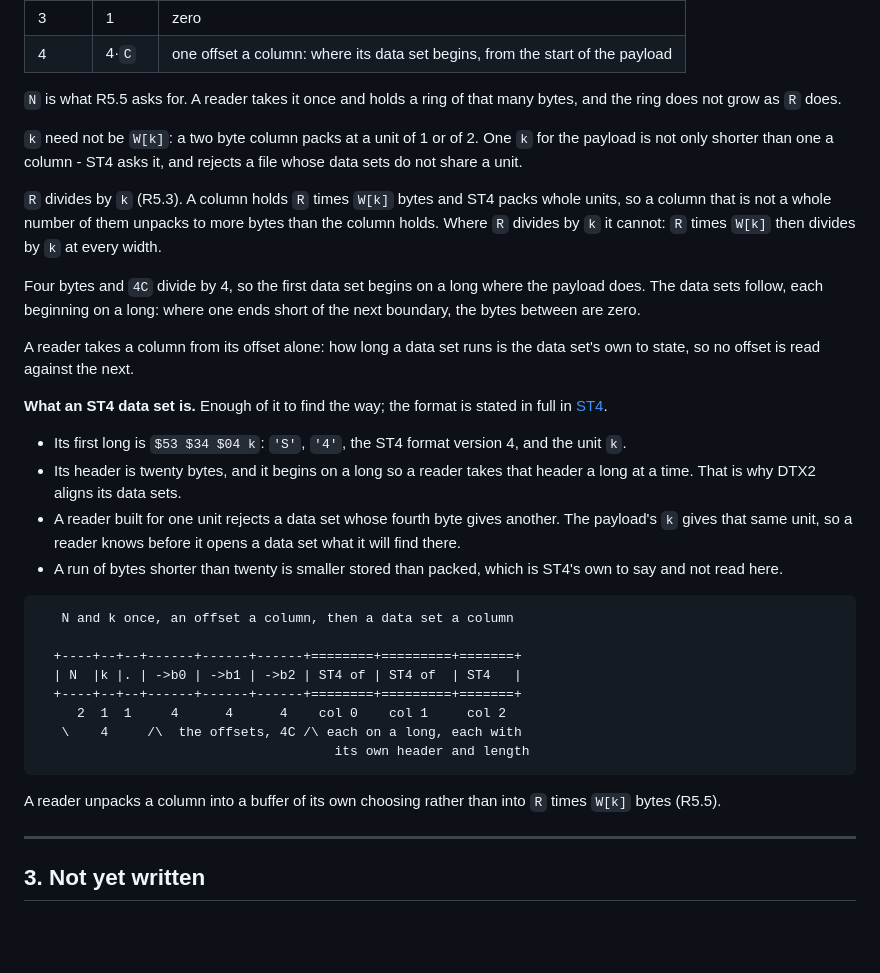
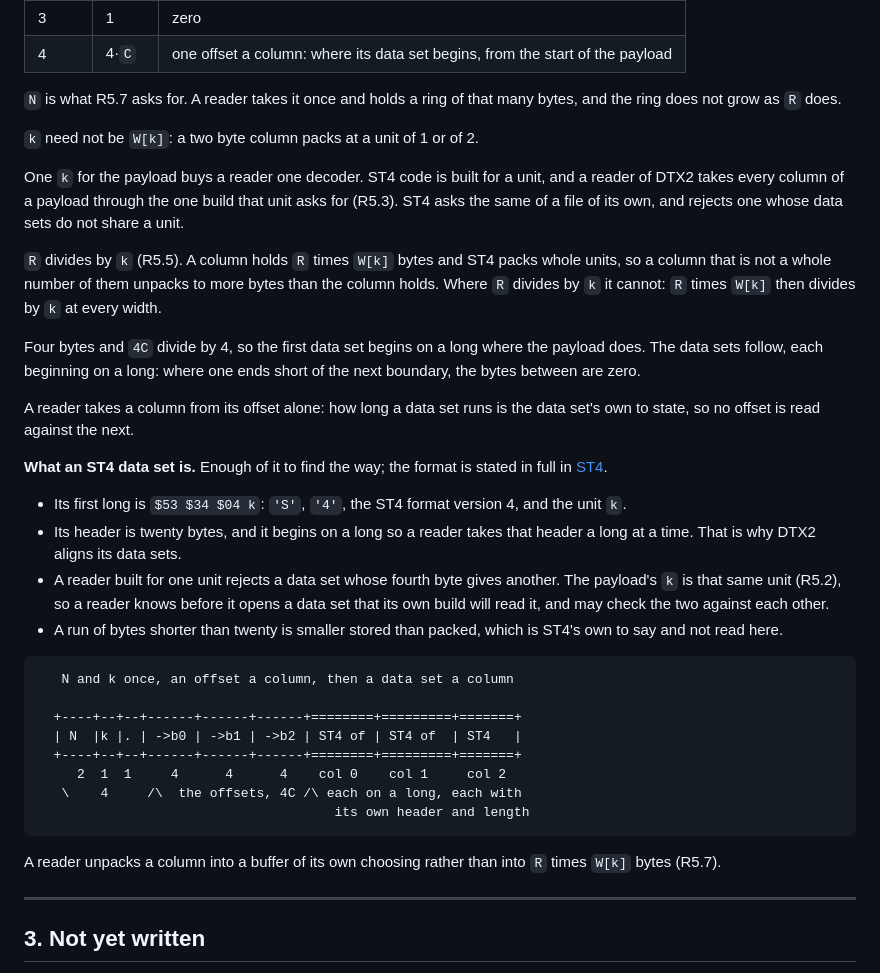
Before and after one commit to odipar/DTX, a Markdown page: doc/SPEC.md, the part around the change. Rendered like a GitHub page; blank space fills up the shorter version.

````diff
--- a/doc/SPEC.md
+++ b/doc/SPEC.md
@@ -128,14 +128,17 @@ data sets are:
 | 3 | 1 | zero |
 | 4 | 4·`C` | one offset a column: where its data set begins, from the start of the payload |
 
-`N` is what R5.5 asks for. A reader takes it once and holds a ring of that
+`N` is what R5.7 asks for. A reader takes it once and holds a ring of that
 many bytes, and the ring does not grow as `R` does.
 
 `k` need not be `W[k]`: a two byte column packs at a unit of 1 or of 2.
-One `k` for the payload is not only shorter than one a column - ST4 asks
-it, and rejects a file whose data sets do not share a unit.
 
-`R` divides by `k` (R5.3). A column holds `R` times `W[k]` bytes and ST4
+One `k` for the payload buys a reader one decoder. ST4 code is built for a
+unit, and a reader of DTX2 takes every column of a payload through the one
+build that unit asks for (R5.3). ST4 asks the same of a file of its own,
+and rejects one whose data sets do not share a unit.
+
+`R` divides by `k` (R5.5). A column holds `R` times `W[k]` bytes and ST4
 packs whole units, so a column that is not a whole number of them unpacks
 to more bytes than the column holds. Where `R` divides by `k` it cannot:
 `R` times `W[k]` then divides by `k` at every width.
@@ -155,8 +158,9 @@ stated in full in [ST4](https://github.com/odipar/ST4).
 - Its header is twenty bytes, and it begins on a long so a reader takes
   that header a long at a time. That is why DTX2 aligns its data sets.
 - A reader built for one unit rejects a data set whose fourth byte gives
-  another. The payload's `k` gives that same unit, so a reader knows
-  before it opens a data set what it will find there.
+  another. The payload's `k` is that same unit (R5.2), so a reader knows
+  before it opens a data set that its own build will read it, and may
+  check the two against each other.
 - A run of bytes shorter than twenty is smaller stored than packed, which
   is ST4's own to say and not read here.
 
@@ -172,7 +176,7 @@ stated in full in [ST4](https://github.com/odipar/ST4).
 ```
 
 A reader unpacks a column into a buffer of its own choosing rather than
-into `R` times `W[k]` bytes (R5.5).
+into `R` times `W[k]` bytes (R5.7).
 
 ---
 
````
Also changed, not shown: doc/requirements.md (+13 -8 lines).
